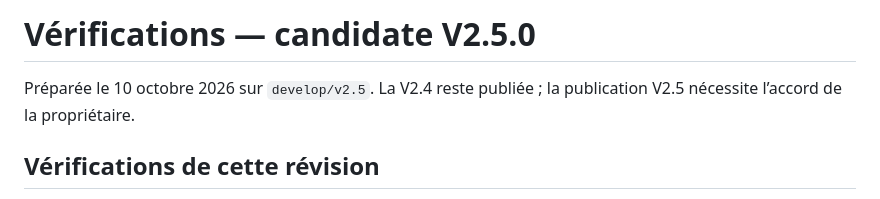
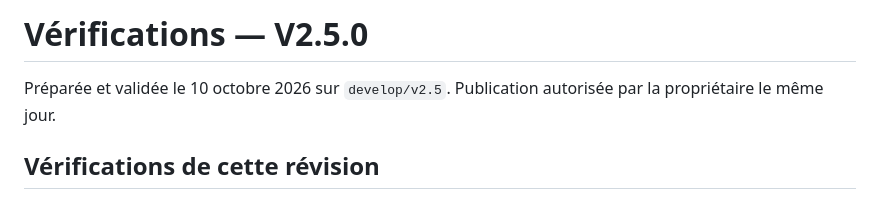
Before and after one commit to myriamwetshiokoko-coder/Mon-monde-3D-, a Markdown page: TEST_RESULTS.md, the part around the change. Drawn GitHub-style.

```diff
--- a/TEST_RESULTS.md
+++ b/TEST_RESULTS.md
@@ -1,6 +1,6 @@
-# Vérifications — candidate V2.5.0
+# Vérifications — V2.5.0
 
-Préparée le 10 octobre 2026 sur `develop/v2.5`. La V2.4 reste publiée ; la publication V2.5 nécessite l’accord de la propriétaire.
+Préparée et validée le 10 octobre 2026 sur `develop/v2.5`. Publication autorisée par la propriétaire le même jour.
 
 ## Vérifications de cette révision
 
```
Also changed, not shown: README.md (+1 -1 lines).
